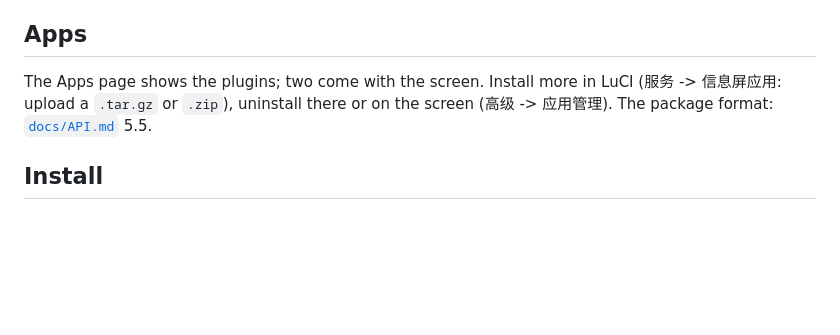
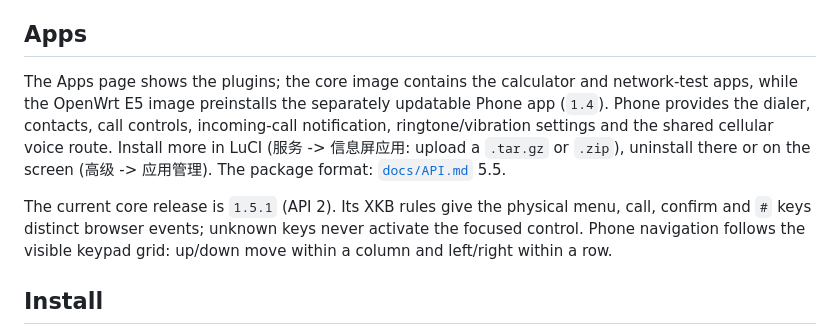
Before and after one commit to Enceka/e5-infoscreen, a Markdown page: README.md, the part around the change. Drawn GitHub-style; blank space fills up the shorter version.

Commit message:
docs: describe Phone app and current key handling

```diff
--- a/README.md
+++ b/README.md
@@ -85,9 +85,18 @@ the core API, the settings items, the SDK and the backend context.
 
 ## Apps
 
-The Apps page shows the plugins; two come with the screen.  Install more in
-LuCI (服务 -> 信息屏应用: upload a `.tar.gz` or `.zip`), uninstall there or
-on the screen (高级 -> 应用管理).  The package format: [`docs/API.md`](docs/API.md) 5.5.
+The Apps page shows the plugins; the core image contains the calculator and
+network-test apps, while the OpenWrt E5 image preinstalls the separately
+updatable Phone app (`1.4`). Phone provides the dialer, contacts, call
+controls, incoming-call notification, ringtone/vibration settings and the
+shared cellular voice route. Install more in LuCI (服务 -> 信息屏应用: upload
+a `.tar.gz` or `.zip`), uninstall there or on the screen (高级 -> 应用管理).
+The package format: [`docs/API.md`](docs/API.md) 5.5.
+
+The current core release is `1.5.1` (API 2). Its XKB rules give the physical
+menu, call, confirm and `#` keys distinct browser events; unknown keys never
+activate the focused control. Phone navigation follows the visible keypad
+grid: up/down move within a column and left/right within a row.
 
 ## Install
 
```
Also changed, not shown: README.zh-CN.md (+7 -2 lines).
